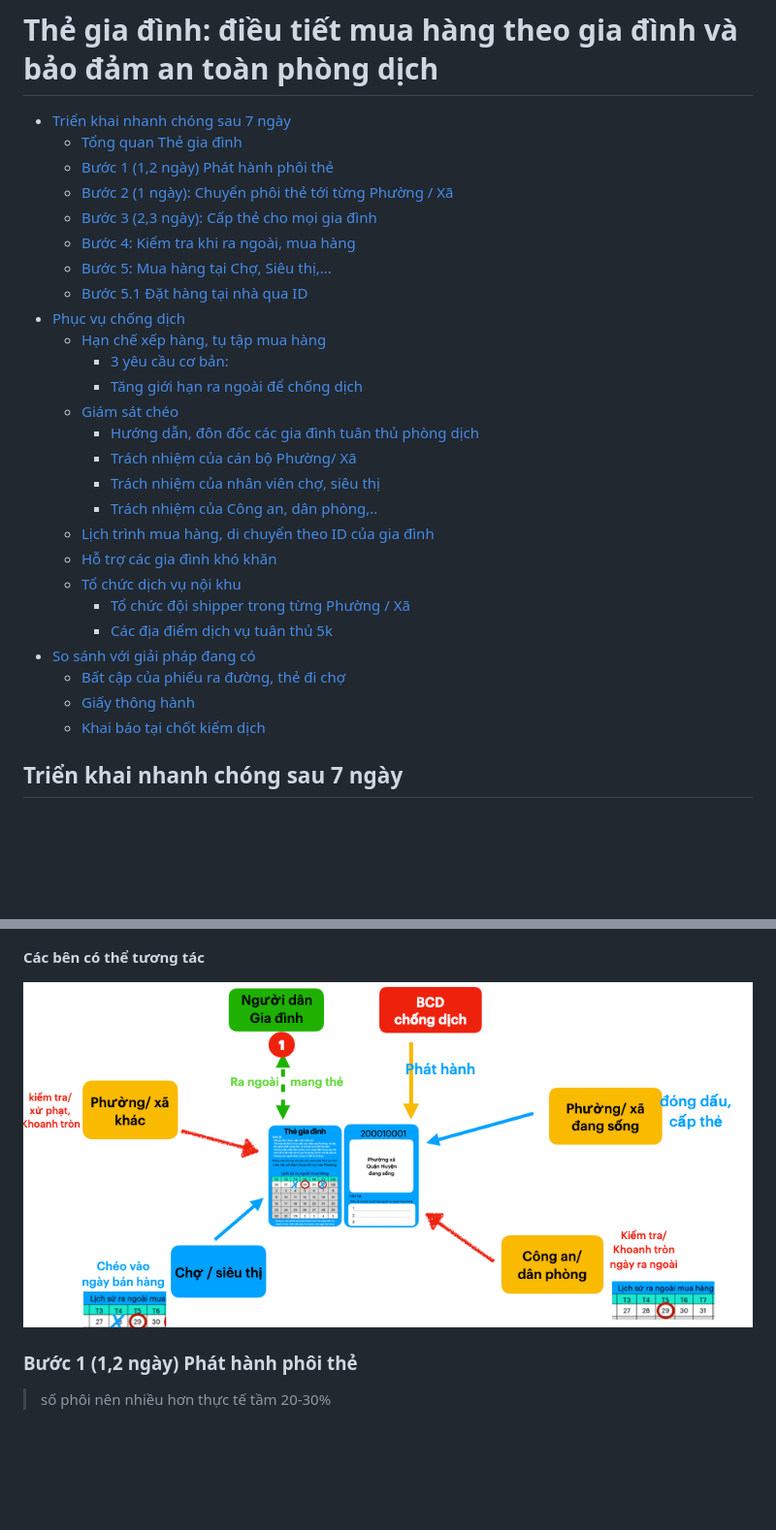
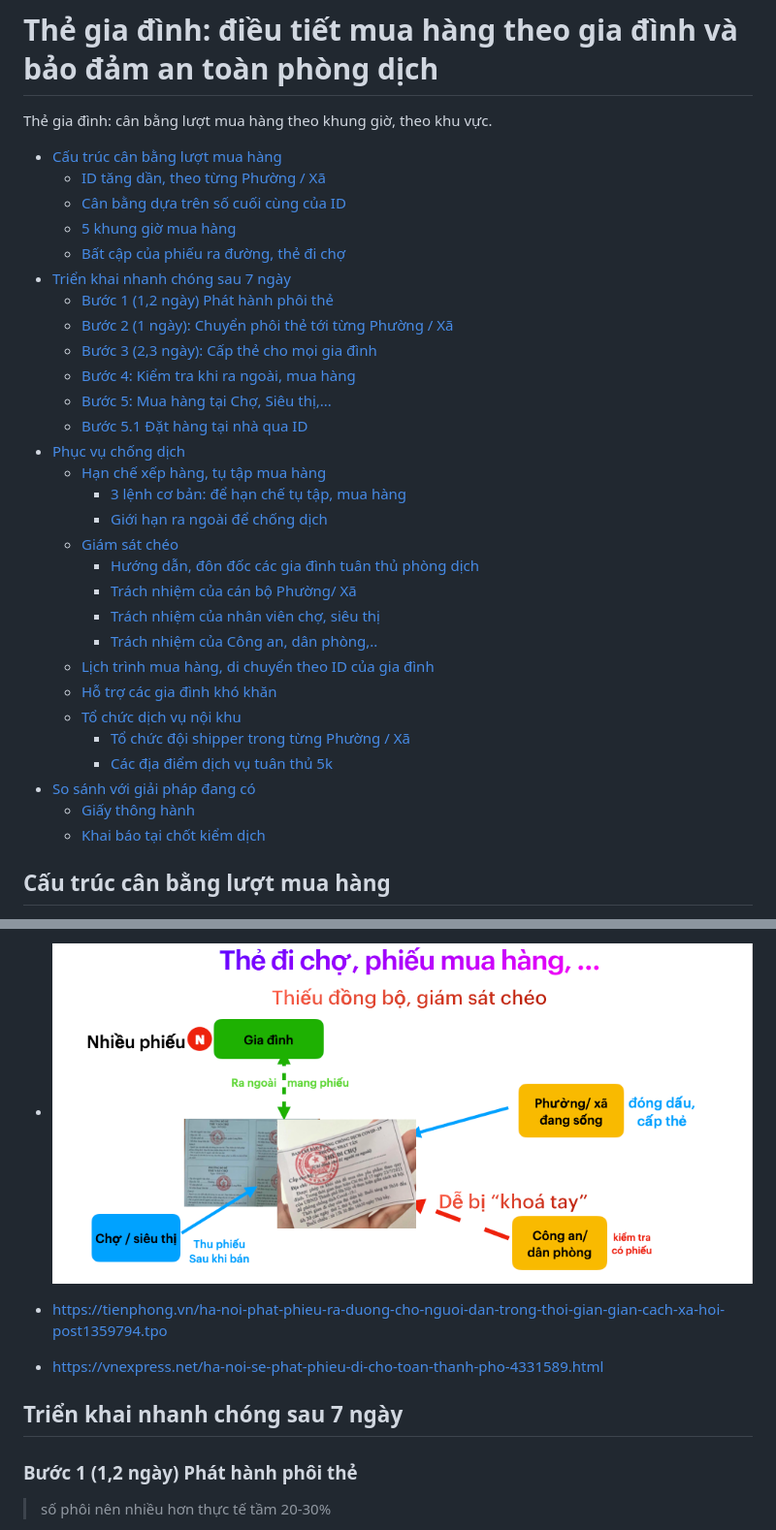
Before and after one commit to baotnq/lenhbai, a Markdown page: trienkhai.md, 2 parts joined by grey strips. Shown: that part at 97% size. Drawn GitHub-style; blank space fills up the shorter version.

```diff
--- a/trienkhai.md
+++ b/trienkhai.md
@@ -1,12 +1,17 @@
 
 # Thẻ gia đình: điều tiết mua hàng theo gia đình và bảo đảm an toàn phòng dịch
 
+Thẻ gia đình: cân bằng lượt mua hàng theo khung giờ, theo khu vực.
 <!-- @import "[TOC]" {cmd="toc" depthFrom=2 depthTo=6 orderedList=false} -->
 
 <!-- code_chunk_output -->
 
+- [Cấu trúc cân bằng lượt mua hàng](#cấu-trúc-cân-bằng-lượt-mua-hàng)
+  - [ID tăng dần, theo từng Phường / Xã](#id-tăng-dần-theo-từng-phường-xã)
+  - [Cân bằng dựa trên số cuối cùng của ID](#cân-bằng-dựa-trên-số-cuối-cùng-của-id)
+  - [5 khung giờ mua hàng](#5-khung-giờ-mua-hàng)
+  - [Bất cập của phiếu ra đường, thẻ đi chợ](#bất-cập-của-phiếu-ra-đường-thẻ-đi-chợ)
 - [Triển khai nhanh chóng sau 7 ngày](#triển-khai-nhanh-chóng-sau-7-ngày)
-  - [Tổng quan Thẻ gia đình](#tổng-quan-thẻ-gia-đình)
   - [Bước 1 (1,2 ngày) Phát hành phôi thẻ](#bước-1-12-ngày-phát-hành-phôi-thẻ)
   - [Bước 2 (1 ngày): Chuyển phôi thẻ tới từng Phường / Xã](#bước-2-1-ngày-chuyển-phôi-thẻ-tới-từng-phường-xã)
   - [Bước 3 (2,3 ngày): Cấp thẻ cho mọi gia đình](#bước-3-23-ngày-cấp-thẻ-cho-mọi-gia-đình)
@@ -15,8 +20,8 @@
   - [Bước 5.1 Đặt hàng tại nhà qua ID](#bước-51-đặt-hàng-tại-nhà-qua-id)
 - [Phục vụ chống dịch](#phục-vụ-chống-dịch)
   - [Hạn chế xếp hàng, tụ tập mua hàng](#hạn-chế-xếp-hàng-tụ-tập-mua-hàng)
-    - [3 yêu cầu cơ bản:](#3-yêu-cầu-cơ-bản)
-    - [Tăng giới hạn ra ngoài để chống dịch](#tăng-giới-hạn-ra-ngoài-để-chống-dịch)
+    - [3 lệnh cơ bản: để hạn chế tụ tập, mua hàng](#3-lệnh-cơ-bản-để-hạn-chế-tụ-tập-mua-hàng)
+    - [Giới hạn ra ngoài để chống dịch](#giới-hạn-ra-ngoài-để-chống-dịch)
   - [Giám sát chéo](#giám-sát-chéo)
     - [Hướng dẫn, đôn đốc các gia đình tuân thủ phòng dịch](#hướng-dẫn-đôn-đốc-các-gia-đình-tuân-thủ-phòng-dịch)
     - [Trách nhiệm của cán bộ Phường/ Xã](#trách-nhiệm-của-cán-bộ-phường-xã)
@@ -28,11 +33,10 @@
     - [Tổ chức đội shipper trong từng Phường / Xã](#tổ-chức-đội-shipper-trong-từng-phường-xã)
     - [Các địa điểm dịch vụ tuân thủ 5k](#các-địa-điểm-dịch-vụ-tuân-thủ-5k)
 - [So sánh với giải pháp đang có](#so-sánh-với-giải-pháp-đang-có)
-  - [Bất cập của phiếu ra đường, thẻ đi chợ](#bất-cập-của-phiếu-ra-đường-thẻ-đi-chợ)
   - [Giấy thông hành](#giấy-thông-hành)
   - [Khai báo tại chốt kiểm dịch](#khai-báo-tại-chốt-kiểm-dịch)
 
 <!-- /code_chunk_output -->
 
-## Triển khai nhanh chóng sau 7 ngày
+## Cấu trúc cân bằng lượt mua hàng
 
@@ -42,8 +102,11 @@
+- ![](the-di-cho.png)
+
+- https://tienphong.vn/ha-noi-phat-phieu-ra-duong-cho-nguoi-dan-trong-thoi-gian-gian-cach-xa-hoi-post1359794.tpo
+
+- https://vnexpress.net/ha-noi-se-phat-phieu-di-cho-toan-thanh-pho-4331589.html
 
 
-**Các bên có thể tương tác**
-
-![](moi-tuong-tac.png)
+## Triển khai nhanh chóng sau 7 ngày
 
 ### Bước 1 (1,2 ngày) Phát hành phôi thẻ
 
```
Also changed, not shown: other parts of trienkhai.md (+74 -28 lines), ID_gia_dinh_format.png (added), danh-sach-toi-cho.png, 2 other files.
